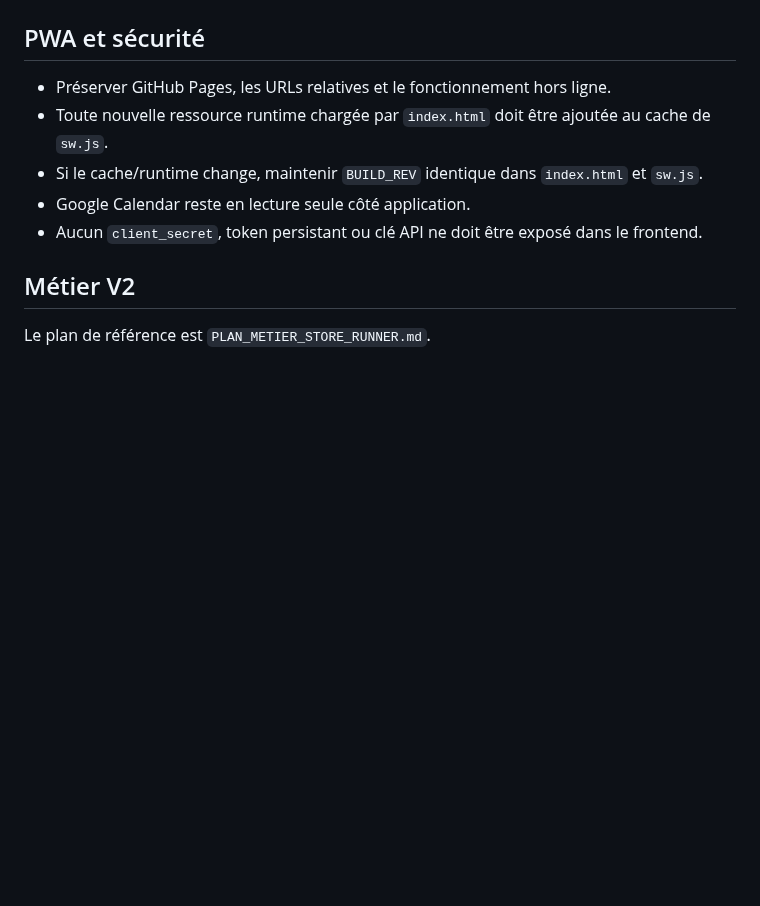
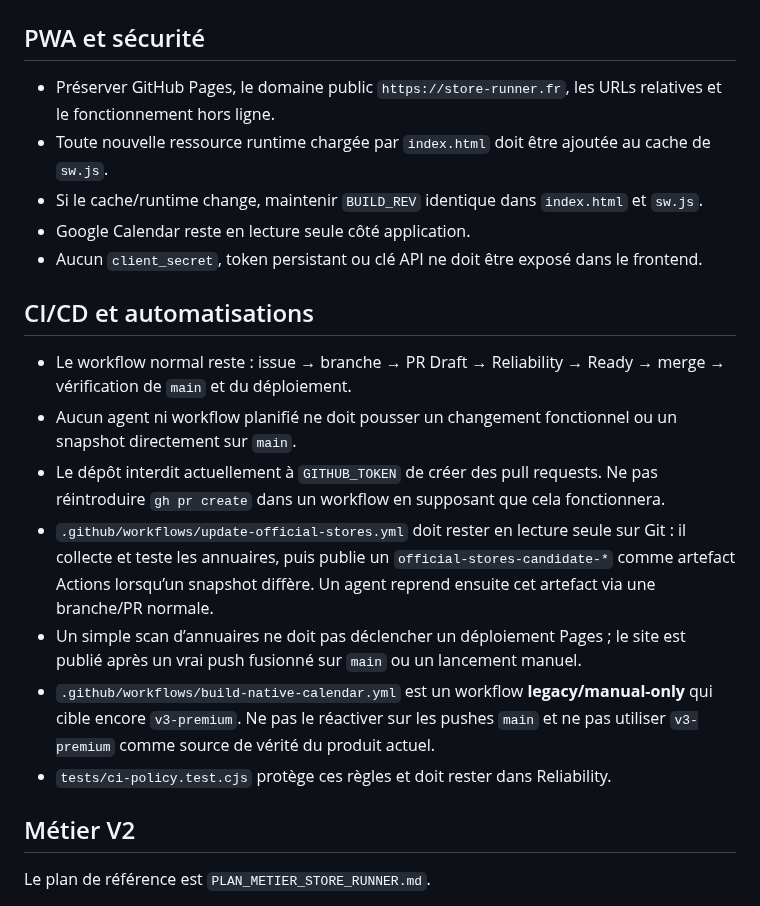
Before and after one commit to REDNEWT69/Chef-Secteur, a Markdown page: AGENTS.md, the part around the change. Rendered like a GitHub page; blank space fills up the shorter version.

Commit message:
Docs: verrouiller les règles CI réellement supportées (#92)

```diff
--- a/AGENTS.md
+++ b/AGENTS.md
@@ -26,11 +26,21 @@ Ne pas remplacer une fonction globale métier appartenant à un autre module. Pr
 
 ## PWA et sécurité
 
-- Préserver GitHub Pages, les URLs relatives et le fonctionnement hors ligne.
+- Préserver GitHub Pages, le domaine public `https://store-runner.fr`, les URLs relatives et le fonctionnement hors ligne.
 - Toute nouvelle ressource runtime chargée par `index.html` doit être ajoutée au cache de `sw.js`.
 - Si le cache/runtime change, maintenir `BUILD_REV` identique dans `index.html` et `sw.js`.
 - Google Calendar reste en lecture seule côté application.
 - Aucun `client_secret`, token persistant ou clé API ne doit être exposé dans le frontend.
+
+## CI/CD et automatisations
+
+- Le workflow normal reste : issue → branche → PR Draft → Reliability → Ready → merge → vérification de `main` et du déploiement.
+- Aucun agent ni workflow planifié ne doit pousser un changement fonctionnel ou un snapshot directement sur `main`.
+- Le dépôt interdit actuellement à `GITHUB_TOKEN` de créer des pull requests. Ne pas réintroduire `gh pr create` dans un workflow en supposant que cela fonctionnera.
+- `.github/workflows/update-official-stores.yml` doit rester en lecture seule sur Git : il collecte et teste les annuaires, puis publie un `official-stores-candidate-*` comme artefact Actions lorsqu’un snapshot diffère. Un agent reprend ensuite cet artefact via une branche/PR normale.
+- Un simple scan d’annuaires ne doit pas déclencher un déploiement Pages ; le site est publié après un vrai push fusionné sur `main` ou un lancement manuel.
+- `.github/workflows/build-native-calendar.yml` est un workflow **legacy/manual-only** qui cible encore `v3-premium`. Ne pas le réactiver sur les pushes `main` et ne pas utiliser `v3-premium` comme source de vérité du produit actuel.
+- `tests/ci-policy.test.cjs` protège ces règles et doit rester dans Reliability.
 
 ## Métier V2
 
```
